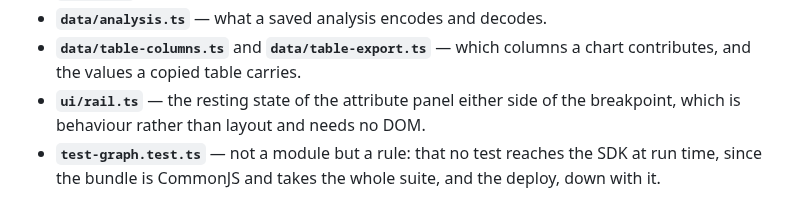
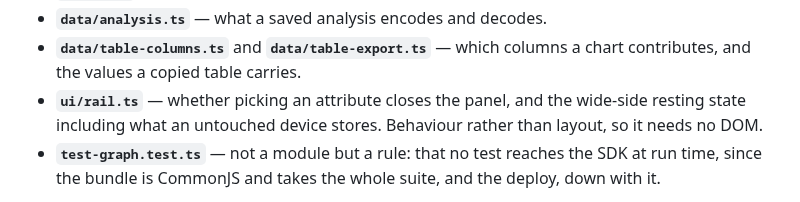
Before and after one commit to petersm05/unify-lens, a Markdown page: README.md, the part around the change. Rendered like a GitHub page.

```diff
--- a/README.md
+++ b/README.md
@@ -120,8 +120,9 @@ logic, which is where a wrong answer is silent rather than loud.
 - **`data/analysis.ts`** — what a saved analysis encodes and decodes.
 - **`data/table-columns.ts`** and **`data/table-export.ts`** — which columns a
   chart contributes, and the values a copied table carries.
-- **`ui/rail.ts`** — the resting state of the attribute panel either side of the
-  breakpoint, which is behaviour rather than layout and needs no DOM.
+- **`ui/rail.ts`** — whether picking an attribute closes the panel, and the
+  wide-side resting state including what an untouched device stores. Behaviour
+  rather than layout, so it needs no DOM.
 - **`test-graph.test.ts`** — not a module but a rule: that no test reaches the
   SDK at run time, since the bundle is CommonJS and takes the whole suite, and
   the deploy, down with it.
```
Also changed, not shown: .github/copilot-instructions.md (+5 -2 lines).
